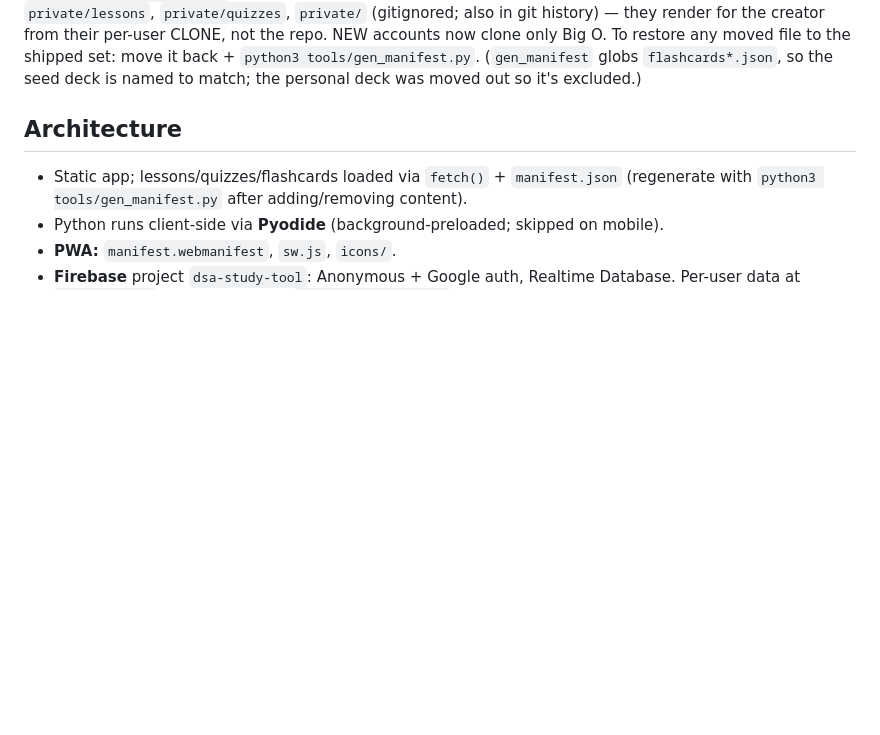
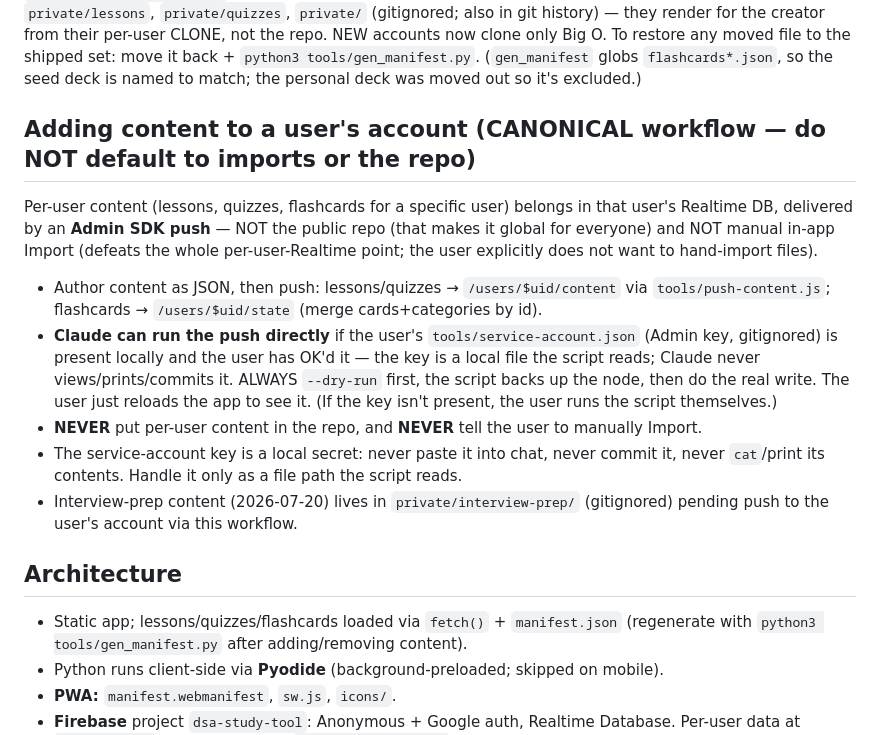
Before and after one commit to ErikaVander/dsa-study-tool, a Markdown page: CLAUDE.md, the part around the change. Rendered like a GitHub page; blank space fills up the shorter version.

Commit message:
Codify canonical content-delivery workflow (Admin push to user account, never manual import)
Records that per-user content goes to the user's Realtime DB via Admin SDK
push (tools/push-content.js), never the repo (global) and never manual
in-app Import. Claude may run the push if the local service-account key is
present + OK'd (dry-run + backup first; never view/commit the key).

Co-Authored-By: Claude Opus 4.8 <noreply@anthropic.com>

```diff
--- a/CLAUDE.md
+++ b/CLAUDE.md
@@ -31,6 +31,24 @@ were moved to `private/lessons`, `private/quizzes`, `private/` (gitignored; also
 only Big O. To restore any moved file to the shipped set: move it back + `python3
 tools/gen_manifest.py`. (`gen_manifest` globs `flashcards*.json`, so the seed deck is named to
 match; the personal deck was moved out so it's excluded.)
+
+## Adding content to a user's account (CANONICAL workflow — do NOT default to imports or the repo)
+Per-user content (lessons, quizzes, flashcards for a specific user) belongs in that user's
+Realtime DB, delivered by an **Admin SDK push** — NOT the public repo (that makes it global for
+everyone) and NOT manual in-app Import (defeats the whole per-user-Realtime point; the user
+explicitly does not want to hand-import files).
+- Author content as JSON, then push: lessons/quizzes → `/users/$uid/content` via
+  `tools/push-content.js`; flashcards → `/users/$uid/state` (merge cards+categories by id).
+- **Claude can run the push directly** if the user's `tools/service-account.json` (Admin key,
+  gitignored) is present locally and the user has OK'd it — the key is a local file the script
+  reads; Claude never views/prints/commits it. ALWAYS `--dry-run` first, the script backs up the
+  node, then do the real write. The user just reloads the app to see it. (If the key isn't
+  present, the user runs the script themselves.)
+- **NEVER** put per-user content in the repo, and **NEVER** tell the user to manually Import.
+- The service-account key is a local secret: never paste it into chat, never commit it, never
+  `cat`/print its contents. Handle it only as a file path the script reads.
+- Interview-prep content (2026-07-20) lives in `private/interview-prep/` (gitignored) pending
+  push to the user's account via this workflow.
 
 ## Architecture
 - Static app; lessons/quizzes/flashcards loaded via `fetch()` + `manifest.json`
```
